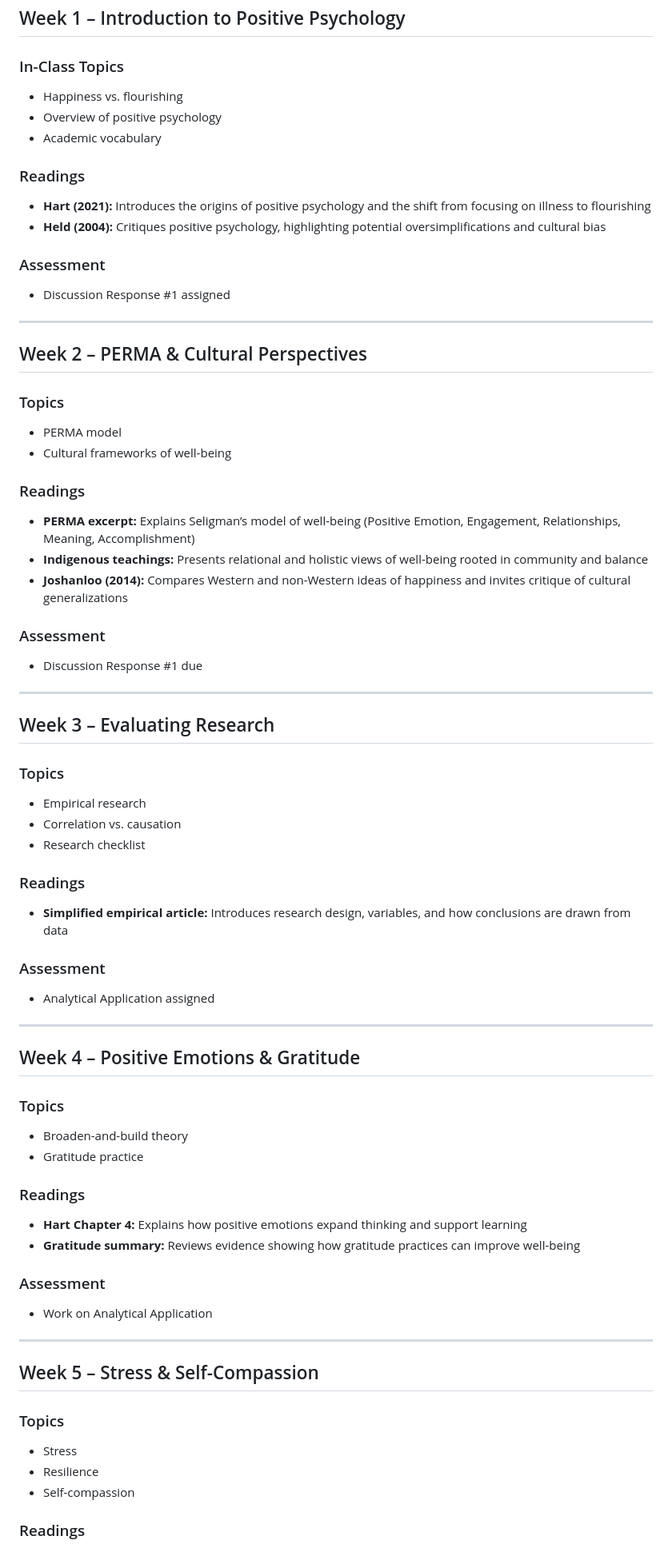
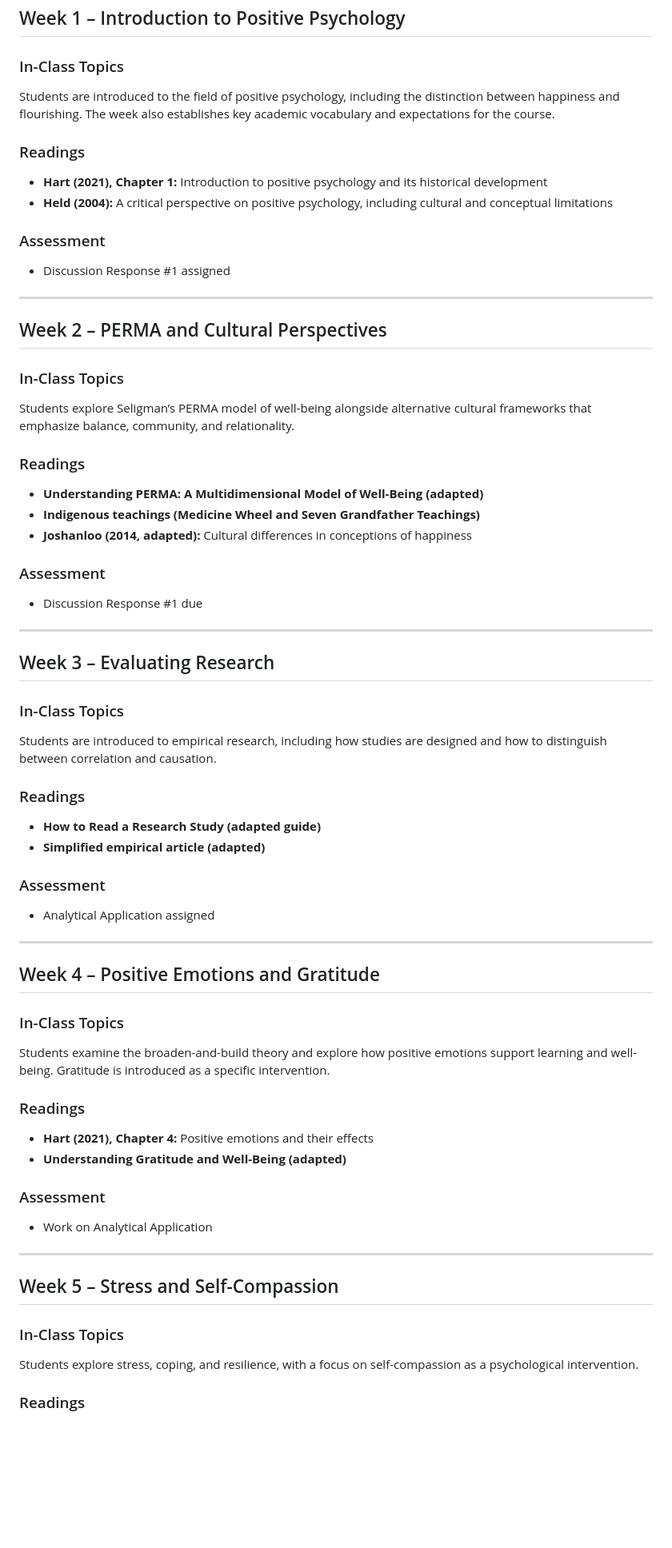
Before and after one commit to catherinemarydunn-wq/Positive-Psych, a Markdown page: Admin/Week-by-Week Topics.md, the part around one of its changes. Shown at 80% size. Drawn GitHub-style; blank space fills up the shorter version.

```diff
--- a/Admin/Week-by-Week Topics.md
+++ b/Admin/Week-by-Week Topics.md
@@ -8,29 +8,26 @@
 ## Week 1 – Introduction to Positive Psychology
 
 ### In-Class Topics
-- Happiness vs. flourishing
-- Overview of positive psychology
-- Academic vocabulary
+Students are introduced to the field of positive psychology, including the distinction between happiness and flourishing. The week also establishes key academic vocabulary and expectations for the course.
 
 ### Readings
-- **Hart (2021):** Introduces the origins of positive psychology and the shift from focusing on illness to flourishing
-- **Held (2004):** Critiques positive psychology, highlighting potential oversimplifications and cultural bias
+- **Hart (2021), Chapter 1:** Introduction to positive psychology and its historical development
+- **Held (2004):** A critical perspective on positive psychology, including cultural and conceptual limitations
 
 ### Assessment
 - Discussion Response #1 assigned
 
 ---
 
-## Week 2 – PERMA & Cultural Perspectives
+## Week 2 – PERMA and Cultural Perspectives
 
-### Topics
-- PERMA model
-- Cultural frameworks of well-being
+### In-Class Topics
+Students explore Seligman’s PERMA model of well-being alongside alternative cultural frameworks that emphasize balance, community, and relationality.
 
 ### Readings
-- **PERMA excerpt:** Explains Seligman’s model of well-being (Positive Emotion, Engagement, Relationships, Meaning, Accomplishment)
-- **Indigenous teachings:** Presents relational and holistic views of well-being rooted in community and balance
-- **Joshanloo (2014):** Compares Western and non-Western ideas of happiness and invites critique of cultural generalizations
+- **Understanding PERMA: A Multidimensional Model of Well-Being (adapted)**
+- **Indigenous teachings (Medicine Wheel and Seven Grandfather Teachings)**
+- **Joshanloo (2014, adapted):** Cultural differences in conceptions of happiness
 
 ### Assessment
 - Discussion Response #1 due
@@ -39,39 +36,35 @@
 
 ## Week 3 – Evaluating Research
 
-### Topics
-- Empirical research
-- Correlation vs. causation
-- Research checklist
+### In-Class Topics
+Students are introduced to empirical research, including how studies are designed and how to distinguish between correlation and causation.
 
 ### Readings
-- **Simplified empirical article:** Introduces research design, variables, and how conclusions are drawn from data
+- **How to Read a Research Study (adapted guide)**
+- **Simplified empirical article (adapted)**
 
 ### Assessment
 - Analytical Application assigned
 
 ---
 
-## Week 4 – Positive Emotions & Gratitude
+## Week 4 – Positive Emotions and Gratitude
 
-### Topics
-- Broaden-and-build theory
-- Gratitude practice
+### In-Class Topics
+Students examine the broaden-and-build theory and explore how positive emotions support learning and well-being. Gratitude is introduced as a specific intervention.
 
 ### Readings
-- **Hart Chapter 4:** Explains how positive emotions expand thinking and support learning
-- **Gratitude summary:** Reviews evidence showing how gratitude practices can improve well-being
+- **Hart (2021), Chapter 4:** Positive emotions and their effects
+- **Understanding Gratitude and Well-Being (adapted)**
 
 ### Assessment
 - Work on Analytical Application
 
 ---
 
-## Week 5 – Stress & Self-Compassion
+## Week 5 – Stress and Self-Compassion
 
-### Topics
-- Stress
-- Resilience
-- Self-compassion
+### In-Class Topics
+Students explore stress, coping, and resilience, with a focus on self-compassion as a psychological intervention.
 
 ### Readings
```
Also changed, not shown: other parts of Admin/Week-by-Week Topics.md (+65 -55 lines).
